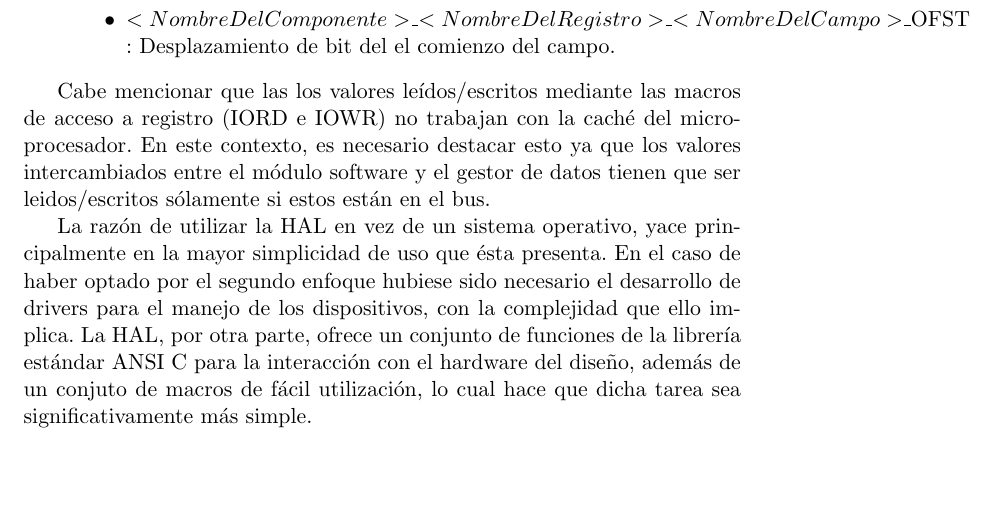
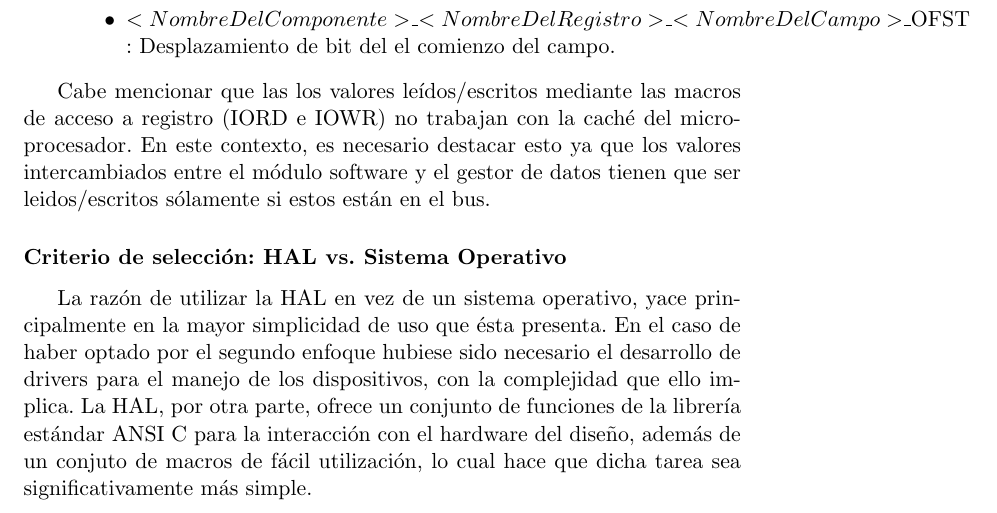
Before and after one commit to jairot/informe, a LaTeX book (informe.tex, which reads 3-arquitectura/3-arquitectura.tex): part of page 36 of 48, cut so that both start at the same text, the shorter picture padded with empty space. Compiled offline with pdfLaTeX.

Commit message:
agregado un parrafo al final del cap 3

```diff
--- a/3-arquitectura/3-arquitectura.tex
+++ b/3-arquitectura/3-arquitectura.tex
@@ -290,6 +290,7 @@ El archivo de cabecera \_regs.h define las siguientes macros de acceso para el c
 Cabe mencionar que las los valores leídos/escritos mediante las macros de acceso a registro (IORD e IOWR) no trabajan con la caché del microprocesador.
 En este contexto, es necesario destacar esto ya que los valores intercambiados entre el módulo software y el gestor de datos tienen que ser leidos/escritos sólamente si estos están en el bus.
 
+\subsubsection{Criterio de selección: HAL vs. Sistema Operativo}
 
 La razón de utilizar la HAL en vez de un sistema operativo, yace principalmente en la mayor simplicidad de uso que ésta presenta. En el caso de haber optado por el segundo enfoque hubiese sido necesario el desarrollo de drivers para el manejo de los dispositivos, con la complejidad que ello implica. La HAL, por otra parte, ofrece un conjunto de funciones de la librería estándar ANSI C para la interacción con el hardware del diseño, además de un conjuto de macros de fácil utilización, lo cual hace que dicha tarea sea significativamente más simple.
 
```
